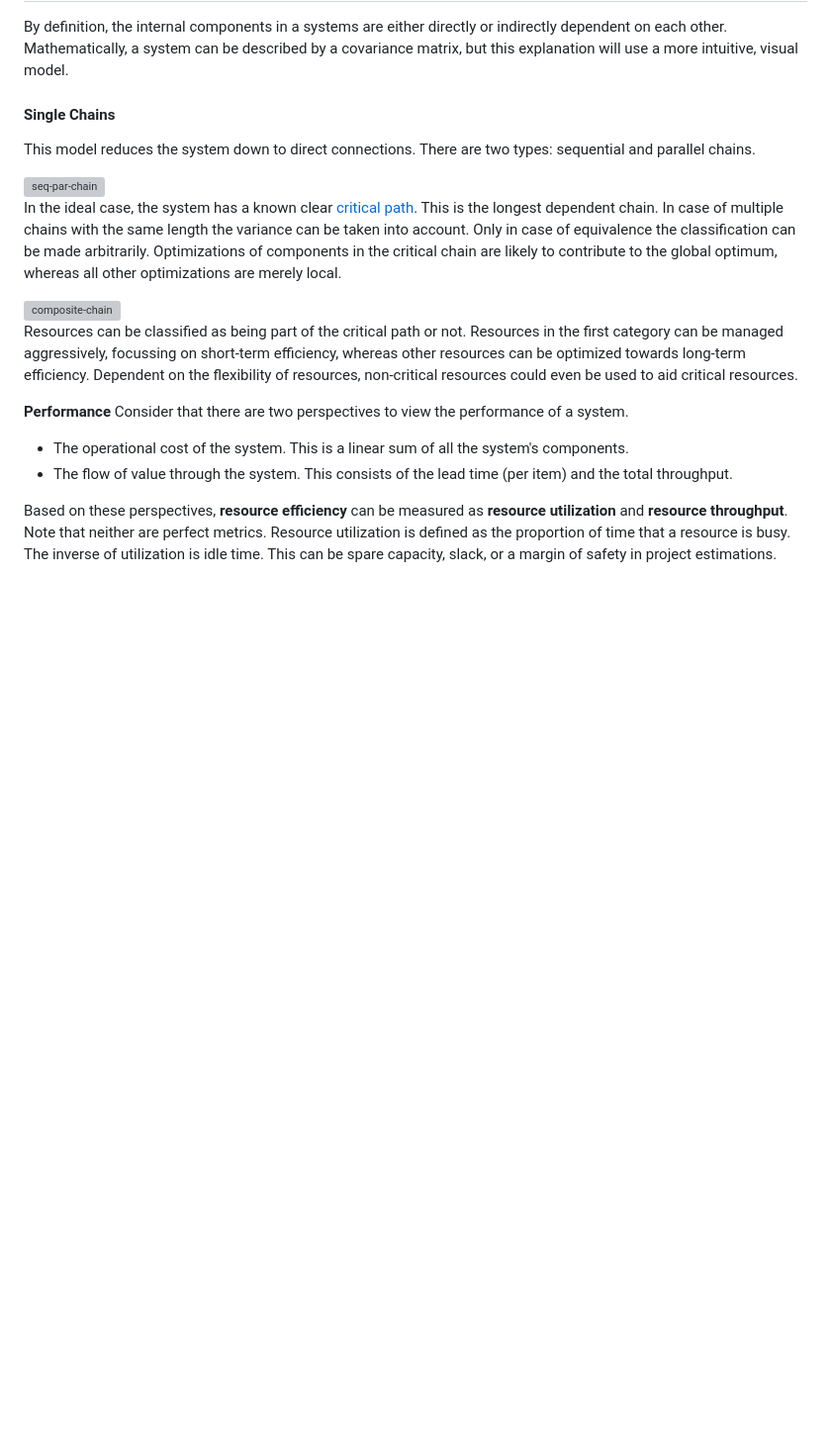
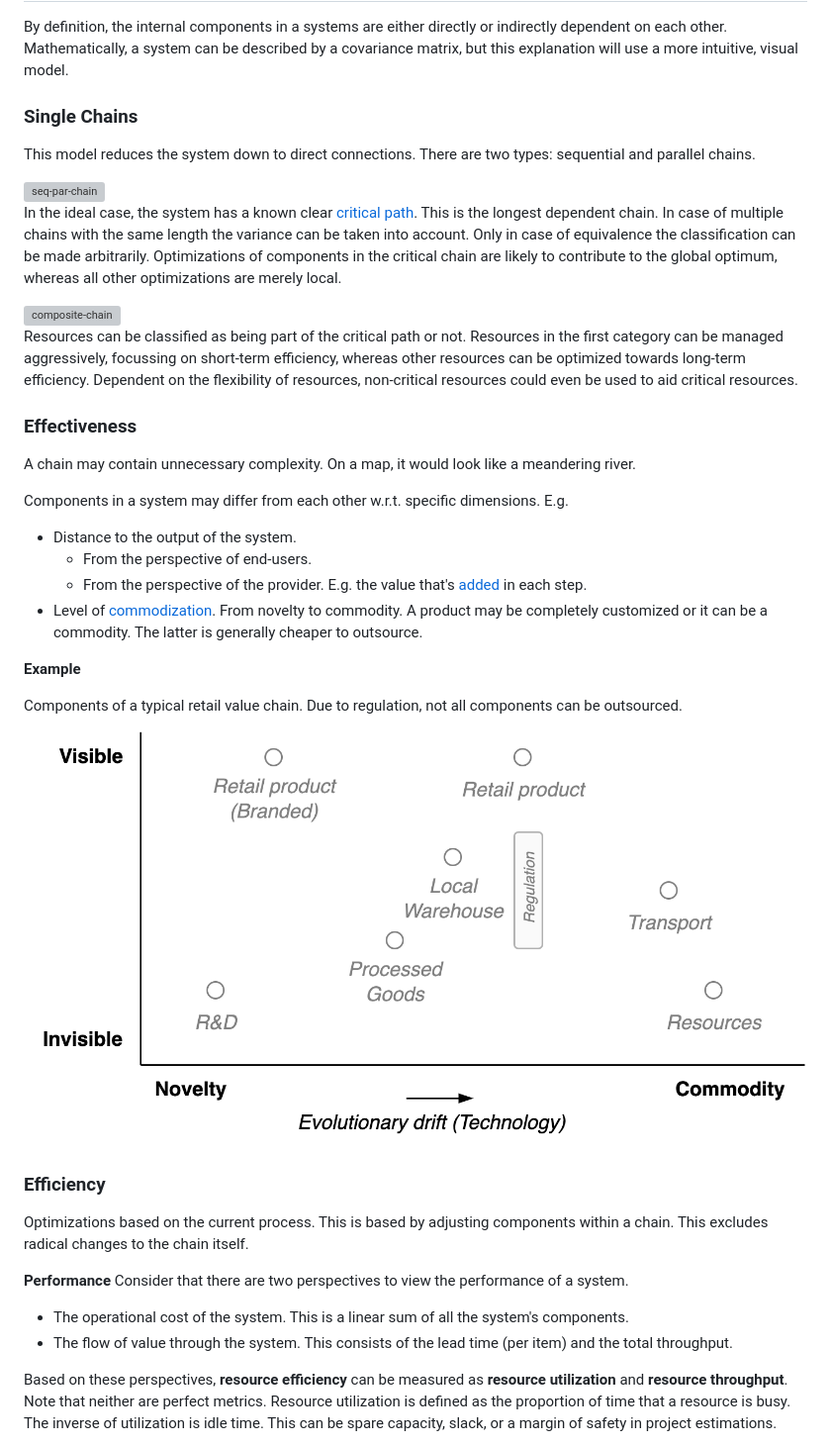
Before and after one commit to voschezang/coding-handbook, a Markdown page: systems-management.md, the part around the change printed below. Shown: that part at 99% size. Drawn GitHub-style; pictures changed too: img/map-commoditization-visibility.png (added); blank space fills up the shorter version; grey boxes are pictures that could not be loaded.

```diff
--- a/systems-management.md
+++ b/systems-management.md
@@ -75,7 +75,7 @@ A third category of inefficiency are resources that are doing the "wrong" thing.
 
 By definition, the internal components in a systems are either directly or indirectly dependent on each other. Mathematically, a system can be described by a covariance matrix, but this explanation will use a more intuitive, visual model.
 
-#### Single Chains
+### Single Chains
 
 This model reduces the system down to direct connections. There are two types: sequential and parallel chains.
 
@@ -86,6 +86,35 @@ In the ideal case, the system has a known clear [critical path](https://en.wikip
 <img src="img/composite-chain.png" alt="composite-chain" style="width:80%;" />
 
 Resources can be classified as being part of the critical path or not. Resources in the first category can be managed aggressively, focussing on short-term efficiency, whereas other resources can be optimized towards long-term efficiency. Dependent on the flexibility of resources, non-critical resources could even be used to aid critical resources.
+
+
+
+### Effectiveness
+
+A chain may contain unnecessary complexity. On a map, it would look like a meandering river.
+
+
+
+Components in a system may differ from each other w.r.t. specific dimensions. E.g.
+
+- Distance to the output of the system.
+    - From the perspective of end-users.
+    - From the perspective of the provider. E.g. the value that's [added](https://en.wikipedia.org/wiki/Value_added) in each step.
+- Level of [commodization](https://en.wikipedia.org/wiki/Commoditization). From novelty to commodity. A product may be completely customized or it can be a commodity. The latter is generally cheaper to outsource.
+
+
+
+**Example**
+
+Components of a typical retail value chain. Due to regulation, not all components can be outsourced.
+
+<img src="img/map-commoditization-visibility.png" alt="map-commoditization-visibility" style="width:70%;" />
+
+
+
+### Efficiency
+
+Optimizations based on the current process. This is based by adjusting components within a chain. This excludes radical changes to the chain itself.
 
 **Performance**
 Consider that there are two perspectives to view the performance of a system.
```
Also changed, not shown: other parts of systems-management.md (+3 -3 lines), goals-planning-strategy.md (+32 -9 lines), organization-structure.md (+10 -0 lines).
